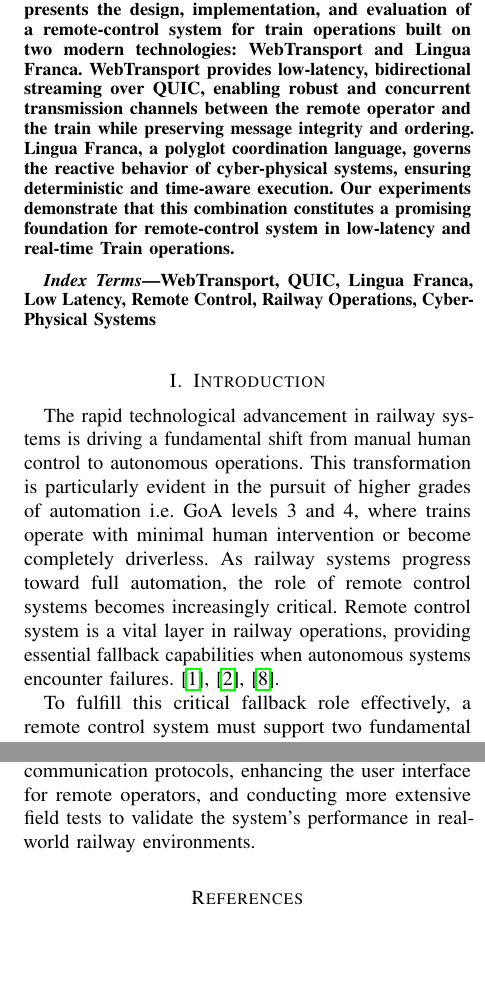
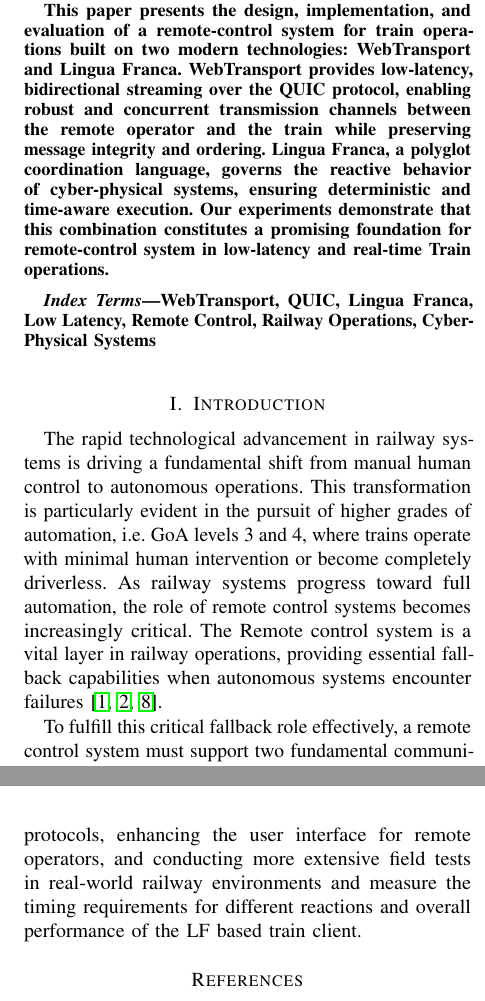
Before and after one commit to RajibTheKing/tcrs26, a LaTeX paper (main.tex, which reads config.tex, section/abstract.tex, section/conclusion.tex): two parts of the columns of pages 1 and 4 of 4, joined at a grey line, cut so that both start at the same text, the shorter picture padded with empty space. Compiled offline with pdfLaTeX; a missing font is replaced by an installed copy or a similar font; a LaTeX package or settings file that is missing is left out.

Commit message:
Add more changes

```diff
--- a/config.tex
+++ b/config.tex
@@ -190,6 +190,7 @@
 \usepackage[scaled=0.88]{helvet}
 
 \usepackage[bookmarks=false]{hyperref}
+\usepackage[numbers]{natbib}
 \def\sectionautorefname{Sec.}
 \def\subsectionautorefname{Sec.}
 \def\figureautorefname{Fig.}
--- a/section/abstract.tex
+++ b/section/abstract.tex
@@ -1,4 +1,6 @@
 
 \begin{abstract}
-    Modern railway systems are moving toward higher Grades of Automation (GoA), yet remote control remains a critical fallback for GoA-3 and GoA-4 operations. Real-time transmission of sensor data and control commands is essential for remotely driven vehicles, where latency is influenced by factors such as hardware capabilities, network conditions, transmission protocols, system architecture, and software frameworks. This paper presents the design, implementation, and evaluation of a remote-control system for train operations built on two modern technologies: WebTransport and Lingua Franca. WebTransport provides low-latency, bidirectional streaming over QUIC, enabling robust and concurrent transmission channels between the remote operator and the train while preserving message integrity and ordering. Lingua Franca, a polyglot coordination language, governs the reactive behavior of cyber-physical systems, ensuring deterministic and time-aware execution. Our experiments demonstrate that this combination constitutes a promising foundation for remote-control system in low-latency and real-time Train operations.
+    Modern railway systems are moving toward higher Grades of Automation (GoA), yet remote control remains a critical fallback for GoA-3 and GoA-4 operations. Real-time transmission of sensor data and control commands is essential for remotely driven vehicles, where latency is influenced by factors such as hardware capabilities, network conditions, transmission protocols, system architecture, and software frameworks.
+
+    This paper presents the design, implementation, and evaluation of a remote-control system for train operations built on two modern technologies: WebTransport and Lingua Franca. WebTransport provides low-latency, bidirectional streaming over the QUIC protocol, enabling robust and concurrent transmission channels between the remote operator and the train while preserving message integrity and ordering. Lingua Franca, a polyglot coordination language, governs the reactive behavior of cyber-physical systems, ensuring deterministic and time-aware execution. Our experiments demonstrate that this combination constitutes a promising foundation for remote-control system in low-latency and real-time Train operations.
 \end{abstract}
--- a/section/conclusion.tex
+++ b/section/conclusion.tex
@@ -1,3 +1,3 @@
 \section{Conclusion}
 \label{sec:conclusion}
-    In this paper, we presented a foundational design and implementation of a remote control system for train operations, leveraging the capabilities of WebTransport and the deterministic execution model of Lingua Franca. Our architecture integrates real-time video streaming and low-latency control command transmission over QUIC, demonstrating the feasibility of using modern web protocols to meet the latency requirements of remote train control. The modular design of our system allows for scalability and adaptability to various operational scenarios, while the use of Lingua Franca ensures predictable behavior and robust performance under real-time constraints. Our evaluation results indicate that the proposed system can achieve the necessary responsiveness for safe and effective remote control of trains. Future work will focus on further optimizing the communication protocols, enhancing the user interface for remote operators, and conducting more extensive field tests to validate the system's performance in real-world railway environments.
+    In this paper, we presented a foundational design and implementation of a remote control system for train operations, leveraging the capabilities of WebTransport and the deterministic execution model of Lingua Franca. Our architecture integrates real-time video streaming and low-latency control command transmission, demonstrating the feasibility of using modern web protocols to meet the latency requirements of remote control system. The modular design of our system allows for scalability and adaptability to various operational scenarios, while the use of Lingua Franca ensures deterministic behavior under real world environments. Our evaluation results from real world tests indicate the feasibility of using WebTransport. Future work will focus on further optimizing the communication protocols, enhancing the user interface for remote operators, and conducting more extensive field tests in real-world railway environments and measure the timing requirements for different reactions and overall performance of the LF based train client.
--- a/section/introduction.tex
+++ b/section/introduction.tex
@@ -1,8 +1,8 @@
 \section{Introduction}
 \label{sec:intro}
-    The rapid technological advancement in railway systems is driving a fundamental shift from manual human control to autonomous operations. This transformation is particularly evident in the pursuit of higher grades of automation i.e. GoA levels 3 and 4, where trains operate with minimal human intervention or become completely driverless. As railway systems progress toward full automation, the role of remote control systems becomes increasingly critical. Remote control system is a vital layer in railway operations, providing essential fallback capabilities when autonomous systems encounter failures. \cite{Shift2Rail2019, CoganMilius2023,10.1145/3696355.3699698}.
+    The rapid technological advancement in railway systems is driving a fundamental shift from manual human control to autonomous operations. This transformation is particularly evident in the pursuit of higher grades of automation, i.e. GoA levels 3 and 4, where trains operate with minimal human intervention or become completely driverless. As railway systems progress toward full automation, the role of remote control systems becomes increasingly critical. The Remote control system is a vital layer in railway operations, providing essential fallback capabilities when autonomous systems encounter failures \cite{Shift2Rail2019, CoganMilius2023, 10.1145/3696355.3699698}.
 
-    To fulfill this critical fallback role effectively, a remote control system must support two fundamental communication channels: one for transmitting control commands and another for streaming real-time video. In most existing teleoperated systems, control commands are typically transmitted using reliable protocols such as MQTT or WebSocket over TCP, while video streaming is handled by UDP-based protocols like RTSP or WebRTC \cite{10597107, 11416303, fezeu2025teleoperatingautonomousvehiclescommercial}. However, QUIC protocol, standardized as the foundation for HTTP/3, has emerged as a promising alternative to traditional TCP- and UDP-based communication for Time centric reactive software systems \cite{10.1145/3696355.3699698}. Built based on QUIC, WebTransport offers two key features: reliable streams suitable for control command transmission, and unreliable datagrams optimized for low-latency video streaming, can be used in both communication channels with reduced architectural complexities. \cite{10.1145/3696355.3699698} \cite{mejías2025streamingremoterenderingservices}.
+    To fulfill this critical fallback role effectively, a remote control system must support two fundamental communication channels: one for transmitting control commands and another for streaming real-time video. In most existing teleoperated systems, control commands are typically transmitted using reliable protocols such as MQTT or WebSocket over TCP, while video streaming is handled by UDP-based protocols like RTSP or WebRTC \cite{10597107, 11416303, fezeu2025teleoperatingautonomousvehiclescommercial}. However, QUIC protocol, standardized as the foundation for HTTP/3, has emerged as a promising alternative to traditional TCP- and UDP-based communication for Time centric reactive software systems \cite{10.1145/3696355.3699698}. Built based on QUIC, WebTransport offers two key features: reliable streams suitable for control command transmission, and unreliable datagrams optimized for low-latency video streaming, can be used in both communication channels with reduced architectural complexities \cite{10.1145/3696355.3699698, mejías2025streamingremoterenderingservices}.
 
     WebTransport is a web-based protocol primarily constrained to standard web browser environments. However, standard web browsers does not provide guarantees required for safety-critical system. In our case the web browser is isolated exclusively to non-safety-critical tasks, specifically video stream visualization and control command manual inputs. The underlying safety-critical operational logic is decoupled from the user interface and executed directly on the train client side. To enforce deterministic execution within this cyber-physical domain, the train client leverages Lingua Franca, a reactor-oriented coordination language which guarantees determinism by construction by decoupling logical time from physical wall-clock time. This approach eliminates race conditions and non-deterministic callback ordering of traditional publish-subscribe patterns, ensuring predictable execution traces on the physical train system \cite{teper2026deterministicexecutionros2}.
 
```
